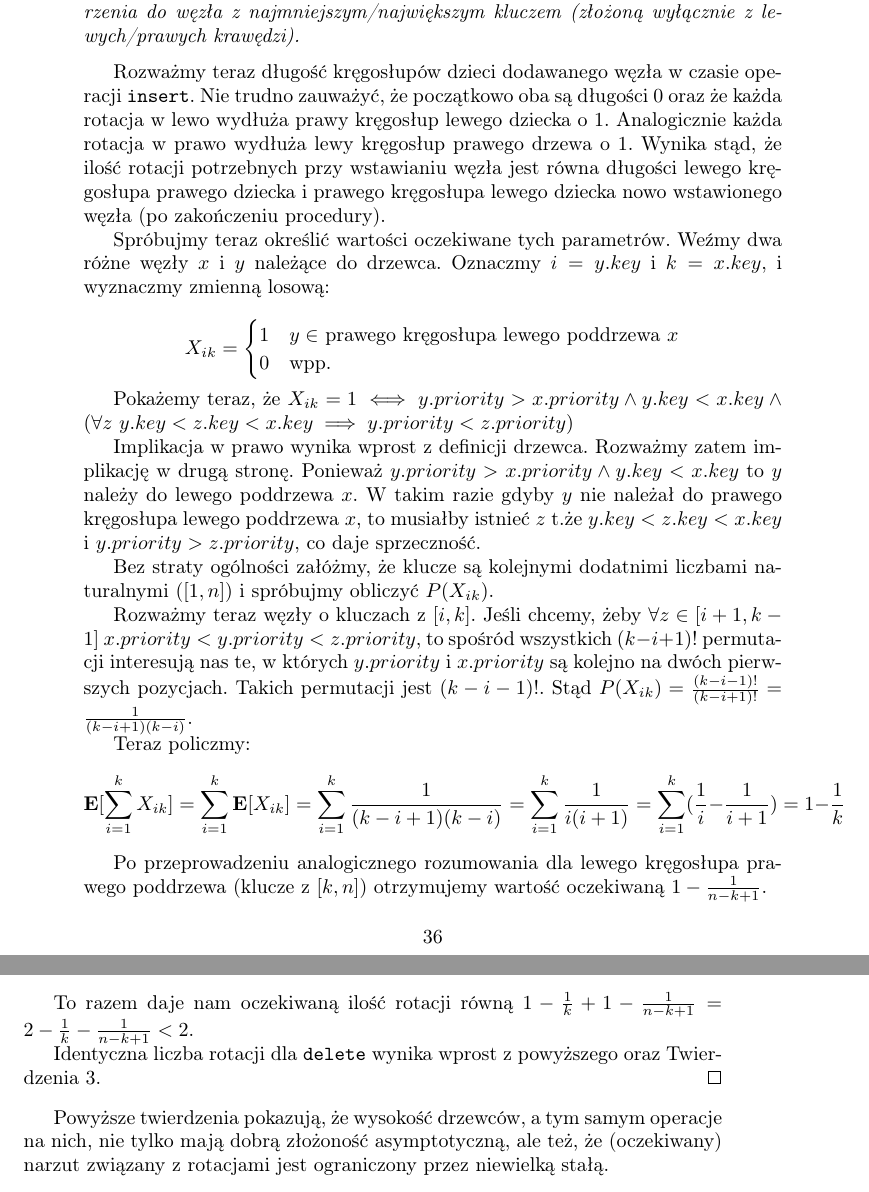
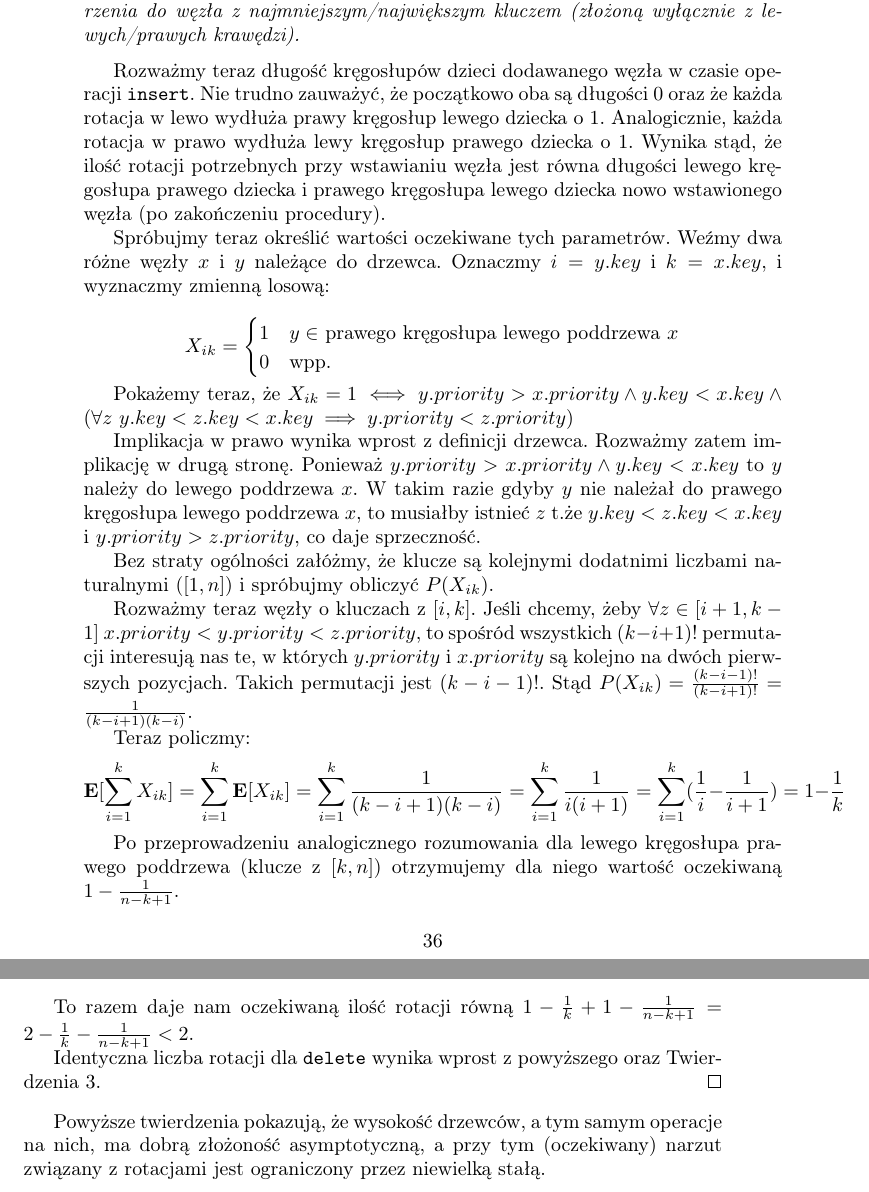
Before and after one commit to wesolyfoton/aisd-skrypt, a LaTeX book (skrypt.tex, which reads drzewce.tex): two parts of pages 36 and 37 of 123, joined at a grey line, cut so that both start at the same text. Compiled offline with pdfLaTeX.

Commit message:
Fixed some errors, made sentence more clear

```diff
--- a/drzewce.tex
+++ b/drzewce.tex
@@ -90,7 +90,7 @@ Nasz dowód rozpoczniemy od pomocniczej definicji:
 \end{definition}
 Rozważmy teraz długość kręgosłupów dzieci dodawanego węzła w czasie operacji \texttt{insert}.
 Nie trudno zauważyć, że początkowo oba są długości $0$ oraz że każda rotacja w lewo wydłuża prawy kręgosłup lewego dziecka o $1$.
-Analogicznie każda rotacja w prawo wydłuża lewy kręgosłup prawego drzewa o $1$.
+Analogicznie, każda rotacja w prawo wydłuża lewy kręgosłup prawego dziecka o $1$.
 Wynika stąd, że ilość rotacji potrzebnych przy wstawianiu węzła jest równa długości lewego kręgosłupa prawego dziecka i prawego kręgosłupa lewego dziecka nowo wstawionego węzła (po zakończeniu procedury).
 
 Spróbujmy teraz określić wartości oczekiwane tych parametrów.
@@ -126,14 +126,14 @@ $$
 1-\frac{1}{k}
 $$
 
-Po przeprowadzeniu analogicznego rozumowania dla lewego kręgosłupa prawego poddrzewa (klucze z $[k,n]$) otrzymujemy wartość oczekiwaną $1 - \frac{1}{n-k+1}$.
+Po przeprowadzeniu analogicznego rozumowania dla lewego kręgosłupa prawego poddrzewa (klucze z $[k,n]$) otrzymujemy dla niego wartość oczekiwaną $1 - \frac{1}{n-k+1}$.
 
 To razem daje nam oczekiwaną ilość rotacji równą $1 - \frac{1}{k} + 1 - \frac{1}{n-k+1} = 2 -  \frac{1}{k} - \frac{1}{n-k+1} < 2$.
 
 Identyczna liczba rotacji dla \texttt{delete} wynika wprost z powyższego oraz Twierdzenia \ref{unique treap}.
 \end{proof}
 
-Powyższe twierdzenia pokazują, że wysokość drzewców, a tym samym operacje na nich, nie tylko mają dobrą złożoność asymptotyczną, ale też, że (oczekiwany) narzut związany z rotacjami jest ograniczony przez niewielką stałą.
+Powyższe twierdzenia pokazują, że wysokość drzewców, a tym samym operacje na nich, ma dobrą złożoność asymptotyczną, a przy tym (oczekiwany) narzut związany z rotacjami jest ograniczony przez niewielką stałą.
 
 \newpage
 
```
Also changed, not shown: drzewce.tex (2 more changed lines).
